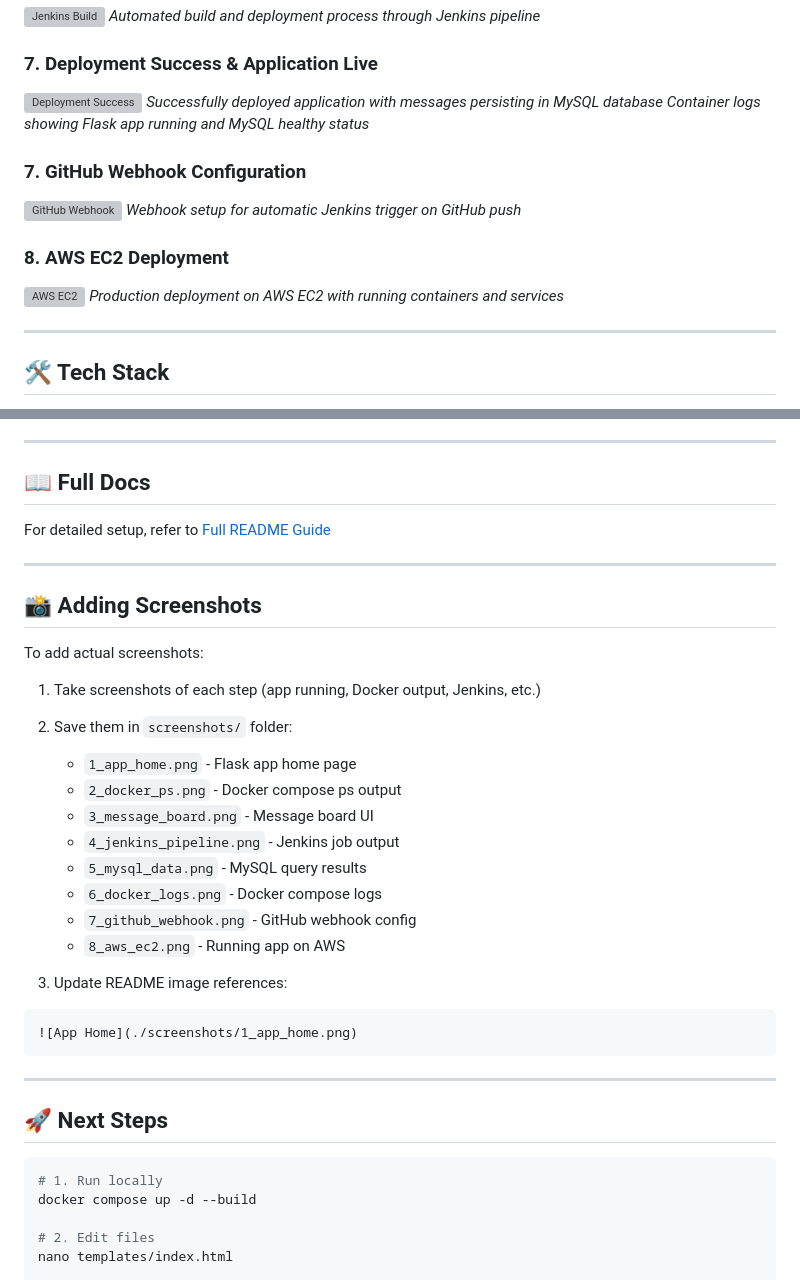
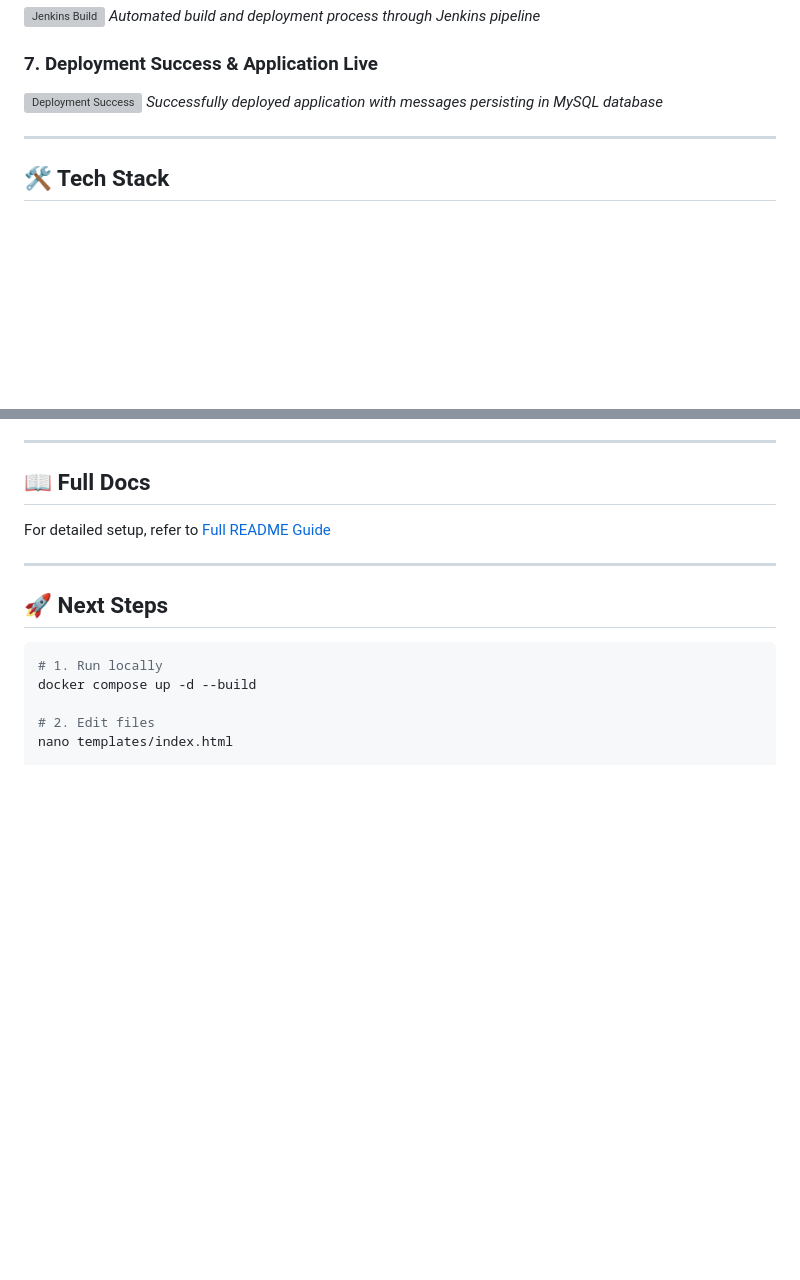
Before and after one commit to VENKATESH-KATTAMURI/Devops-Project-Two-Tier-Flask-App, a Markdown page: README.md, 2 parts joined by grey strips. Drawn GitHub-style; blank space fills up the shorter version; grey boxes are pictures that could not be loaded.

Commit message:
Remove placeholder screenshot references

````diff
--- a/README.md
+++ b/README.md
@@ -53,15 +53,6 @@ docker compose down
 ### 7. Deployment Success & Application Live
 ![Deployment Success](./Screenshots/7.png)
 *Successfully deployed application with messages persisting in MySQL database*
-*Container logs showing Flask app running and MySQL healthy status*
-
-### 7. GitHub Webhook Configuration
-![GitHub Webhook](./screenshots/7_github_webhook.md)
-*Webhook setup for automatic Jenkins trigger on GitHub push*
-
-### 8. AWS EC2 Deployment
-![AWS EC2](./screenshots/8_aws_ec2.md)
-*Production deployment on AWS EC2 with running containers and services*
 
 ---
 
@@ -242,28 +233,6 @@ For detailed setup, refer to [Full README Guide](./DETAILED_README.md)
 
 ---
 
-## 📸 Adding Screenshots
-
-To add actual screenshots:
-
-1. Take screenshots of each step (app running, Docker output, Jenkins, etc.)
-2. Save them in `screenshots/` folder:
-   - `1_app_home.png` - Flask app home page
-   - `2_docker_ps.png` - Docker compose ps output
-   - `3_message_board.png` - Message board UI
-   - `4_jenkins_pipeline.png` - Jenkins job output
-   - `5_mysql_data.png` - MySQL query results
-   - `6_docker_logs.png` - Docker compose logs
-   - `7_github_webhook.png` - GitHub webhook config
-   - `8_aws_ec2.png` - Running app on AWS
-
-3. Update README image references:
-```markdown
-![App Home](./screenshots/1_app_home.png)
-```
-
----
-
 ## 🚀 Next Steps
 
 ```bash
````
